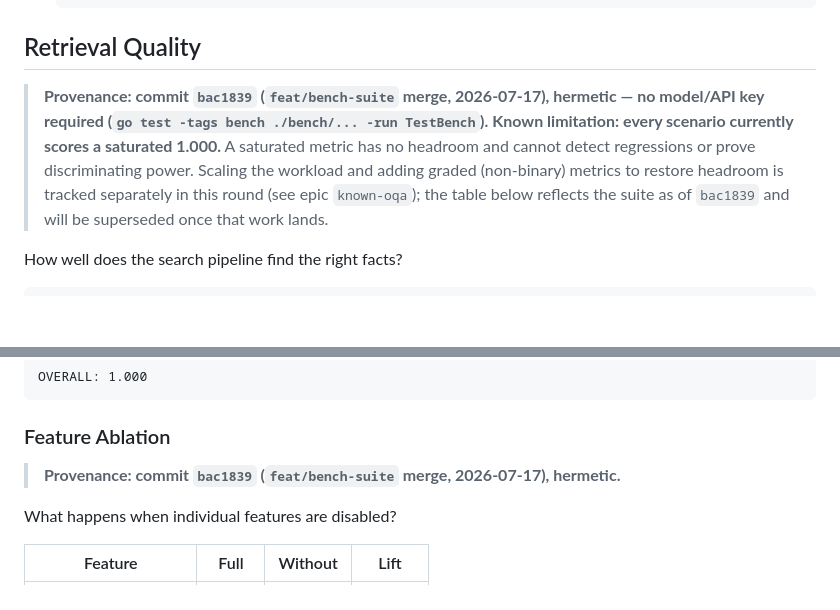
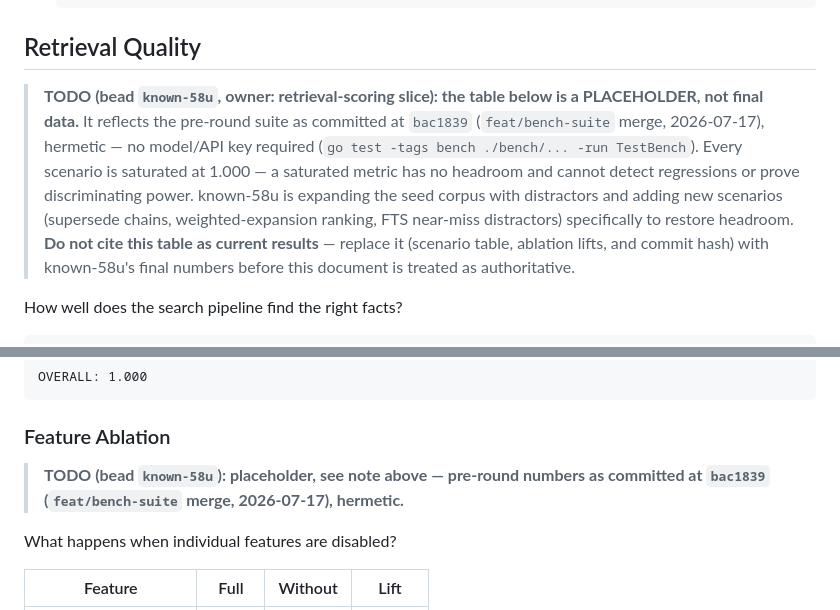
Before and after one commit to dpoage/known, a Markdown page: bench/RESULTS.md, 2 parts joined by grey strips. GitHub-like rendering; blank space fills up the shorter version.

Commit message:
bench/RESULTS.md: mark retrieval quality tables as TODO placeholders for known-58u
Per hub coordination with BenchRetrieval (known-58u): they're expanding the
seed corpus to fix the saturated 1.000 scores and will post final numbers +
commit hash to replace this placeholder before merge.

```diff
--- a/bench/RESULTS.md
+++ b/bench/RESULTS.md
@@ -104,15 +104,18 @@ Findings (full root-cause analysis recorded on bead `known-syk`):
 
 ## Retrieval Quality
 
-> **Provenance: commit `bac1839` (`feat/bench-suite` merge, 2026-07-17),
-> hermetic — no model/API key required (`go test -tags bench ./bench/... -run
-> TestBench`).**
-> **Known limitation: every scenario currently scores a saturated 1.000.** A
-> saturated metric has no headroom and cannot detect regressions or prove
-> discriminating power. Scaling the workload and adding graded (non-binary)
-> metrics to restore headroom is tracked separately in this round (see epic
-> `known-oqa`); the table below reflects the suite as of `bac1839` and will
-> be superseded once that work lands.
+> **TODO (bead `known-58u`, owner: retrieval-scoring slice): the table below
+> is a PLACEHOLDER, not final data.** It reflects the pre-round suite as
+> committed at `bac1839` (`feat/bench-suite` merge, 2026-07-17), hermetic —
+> no model/API key required (`go test -tags bench ./bench/... -run
+> TestBench`). Every scenario is saturated at 1.000 — a saturated metric has
+> no headroom and cannot detect regressions or prove discriminating power.
+> known-58u is expanding the seed corpus with distractors and adding new
+> scenarios (supersede chains, weighted-expansion ranking, FTS near-miss
+> distractors) specifically to restore headroom. **Do not cite this table as
+> current results** — replace it (scenario table, ablation lifts, and commit
+> hash) with known-58u's final numbers before this document is treated as
+> authoritative.
 
 How well does the search pipeline find the right facts?
 
@@ -132,8 +135,8 @@ OVERALL: 1.000
 
 ### Feature Ablation
 
-> **Provenance: commit `bac1839` (`feat/bench-suite` merge, 2026-07-17),
-> hermetic.**
+> **TODO (bead `known-58u`): placeholder, see note above — pre-round numbers
+> as committed at `bac1839` (`feat/bench-suite` merge, 2026-07-17), hermetic.**
 
 What happens when individual features are disabled?
 
```
